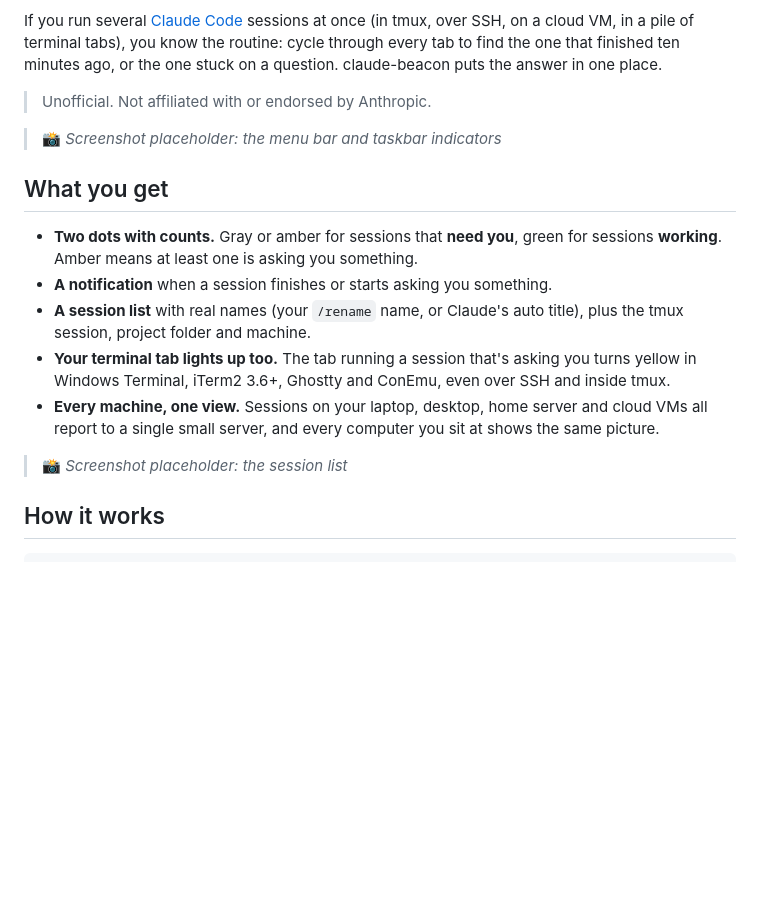
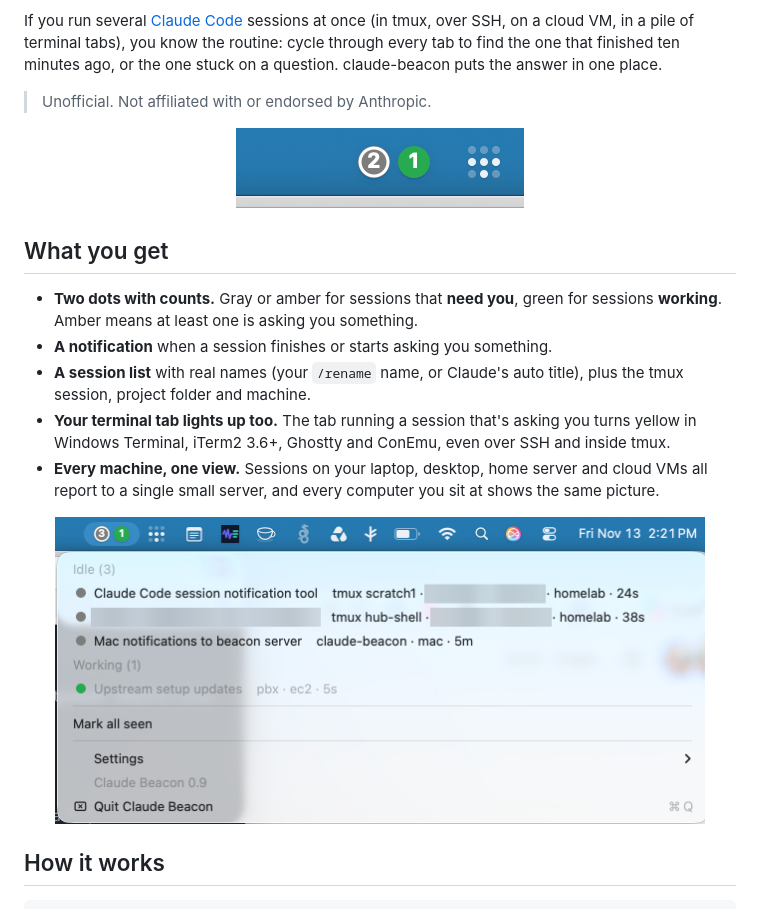
Before and after one commit to kevinrossen/claude-beacon, a Markdown page: README.md, the part around the change. Rendered like a GitHub page; pictures changed too: docs/images/menubar-dots.png (added), docs/images/session-list.png (added); blank space fills up the shorter version.

Commit message:
README: Mac menu bar and session list screenshots

```diff
--- a/README.md
+++ b/README.md
@@ -10,9 +10,7 @@ answer in one place.
 
 > Unofficial. Not affiliated with or endorsed by Anthropic.
 
-<!-- SCREENSHOT: docs/images/hero.png
-     Mac menu bar dots + Windows tray icons side by side, ideally with one amber and one green. -->
-> 📸 *Screenshot placeholder: the menu bar and taskbar indicators*
+<p align="center"><img src="docs/images/menubar-dots.png" width="288" alt="Two dots in the Mac menu bar: gray 2 idle, green 1 working"></p>
 
 ## What you get
 
@@ -26,9 +24,7 @@ answer in one place.
 - **Every machine, one view.** Sessions on your laptop, desktop, home server and cloud VMs all
   report to a single small server, and every computer you sit at shows the same picture.
 
-<!-- SCREENSHOT: docs/images/session-list.png
-     The click-open session list on Mac or the left-click panel on Windows, with a few sessions. -->
-> 📸 *Screenshot placeholder: the session list*
+<p align="center"><img src="docs/images/session-list.png" width="650" alt="The Mac session list: idle and working sessions from homelab, mac and ec2, each with its name, tmux session, project and age"></p>
 
 ## How it works
 
```
Also changed, not shown: docs/images/README.md (+2 -2 lines).
